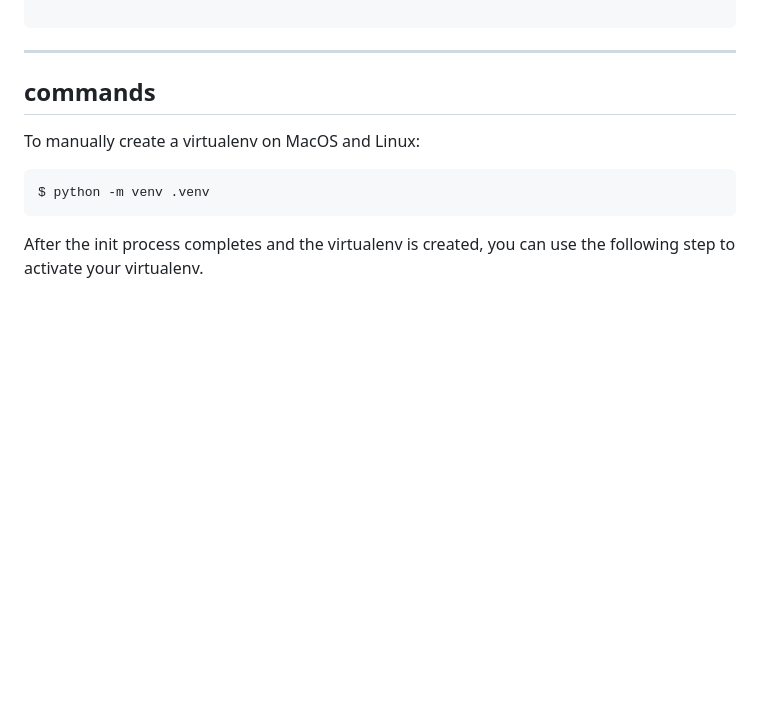
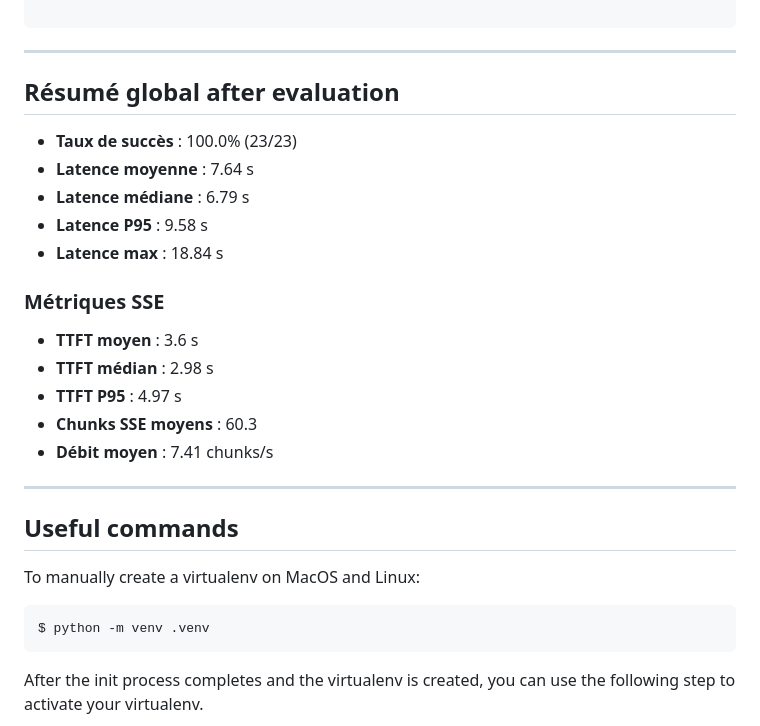
Before and after one commit to Flore-763/AgentIAautonomeAwsBedrock, a Markdown page: README.md, the part around the change. Rendered like a GitHub page; blank space fills up the shorter version.

Commit message:
add evalution results in README file

```diff
--- a/README.md
+++ b/README.md
@@ -109,7 +109,25 @@ The agent can also maintain conversational context and retrieve relevant informa
 
 ---
 
-##  commands
+
+## Résumé global after evaluation
+
+- **Taux de succès** : 100.0% (23/23)
+- **Latence moyenne** : 7.64 s
+- **Latence médiane** : 6.79 s
+- **Latence P95** : 9.58 s
+- **Latence max** : 18.84 s
+
+### Métriques SSE
+
+- **TTFT moyen** : 3.6 s
+- **TTFT médian** : 2.98 s
+- **TTFT P95** : 4.97 s
+- **Chunks SSE moyens** : 60.3
+- **Débit moyen** : 7.41 chunks/s
+---
+
+##  Useful commands
 
 To manually create a virtualenv on MacOS and Linux:
 
```
